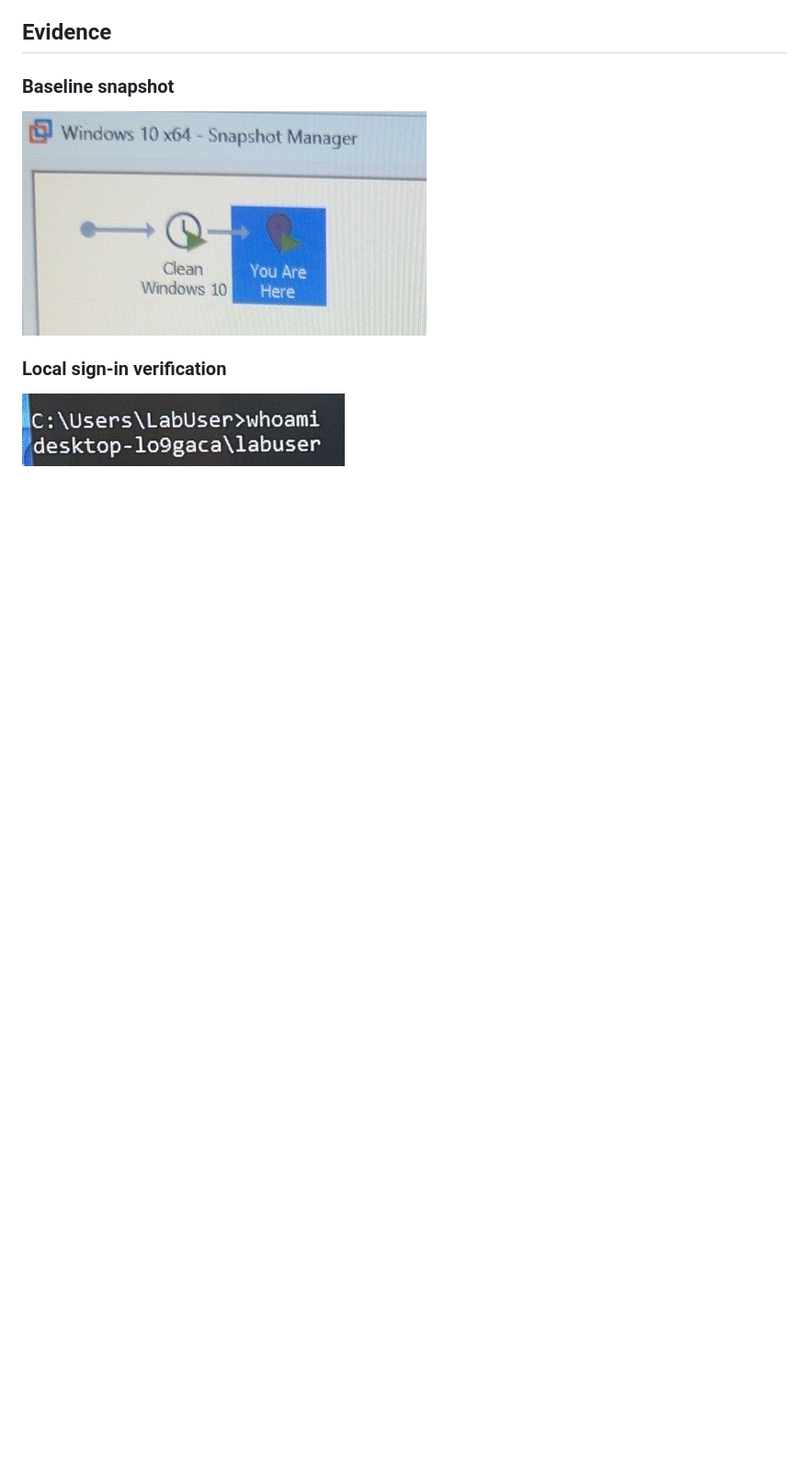
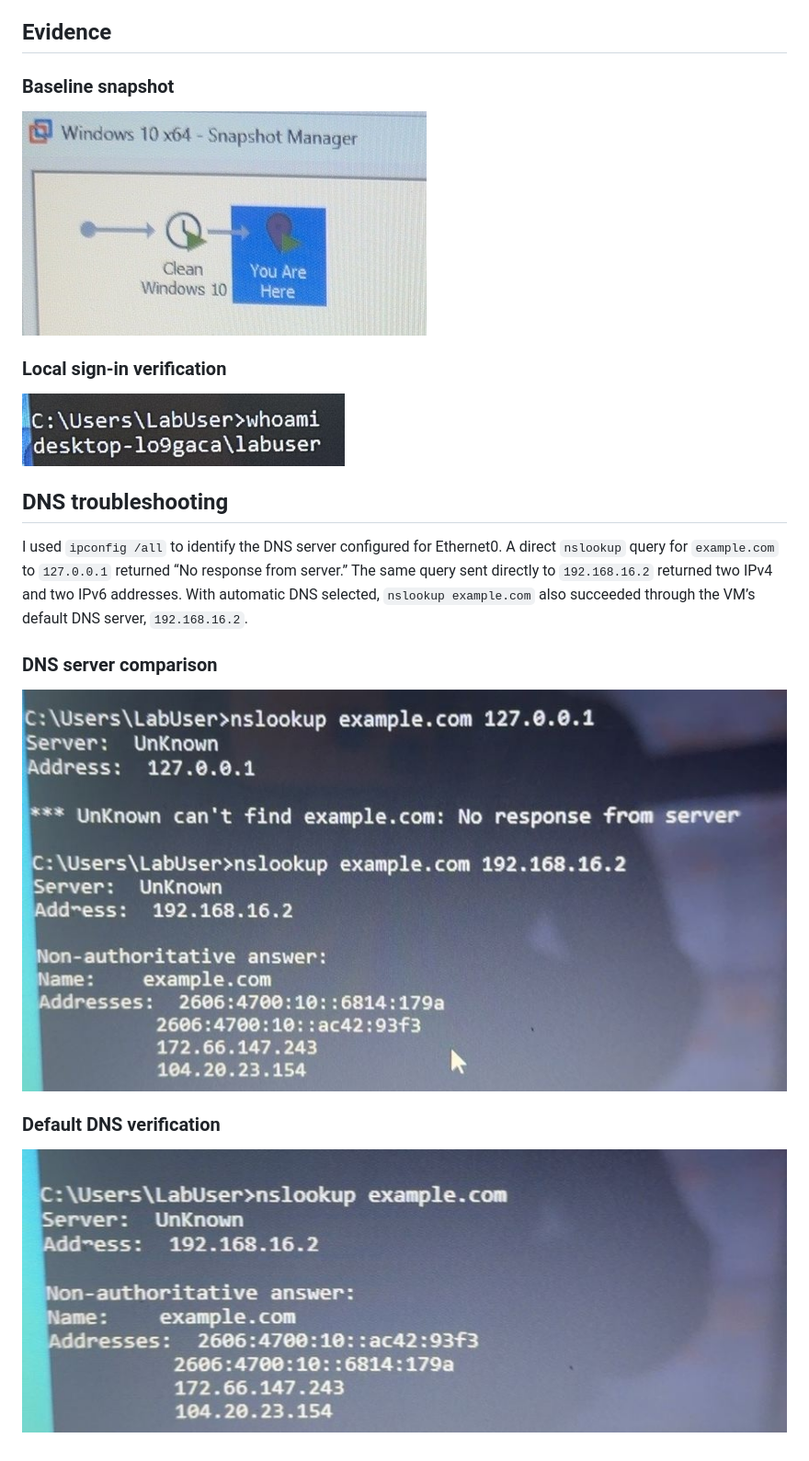
Before and after one commit to johnathanmiller560-beep/IT-Support-Cybersecurity-Labs, a Markdown page: Windows-10-VMware-Lab.md, the part around the change. Shown at 92% size. Rendered like a GitHub page; pictures changed too: dns-default-verified.jpg (added), dns-server-comparison.jpg (added); blank space fills up the shorter version.

```diff
--- a/Windows-10-VMware-Lab.md
+++ b/Windows-10-VMware-Lab.md
@@ -19,3 +19,15 @@ Set up a Windows 10 virtual machine for desktop support practice, save a clean b
 ### Local sign-in verification
 
 ![Command Prompt showing whoami returning the local LabUser account](02-labuser-whoami.jpg)
+
+## DNS troubleshooting
+
+I used `ipconfig /all` to identify the DNS server configured for Ethernet0. A direct `nslookup` query for `example.com` to `127.0.0.1` returned “No response from server.” The same query sent directly to `192.168.16.2` returned two IPv4 and two IPv6 addresses. With automatic DNS selected, `nslookup example.com` also succeeded through the VM’s default DNS server, `192.168.16.2`.
+
+### DNS server comparison
+
+![Failed and successful DNS queries](dns-server-comparison.jpg)
+
+### Default DNS verification
+
+![Successful lookup using the default DNS server](dns-default-verified.jpg)
```
